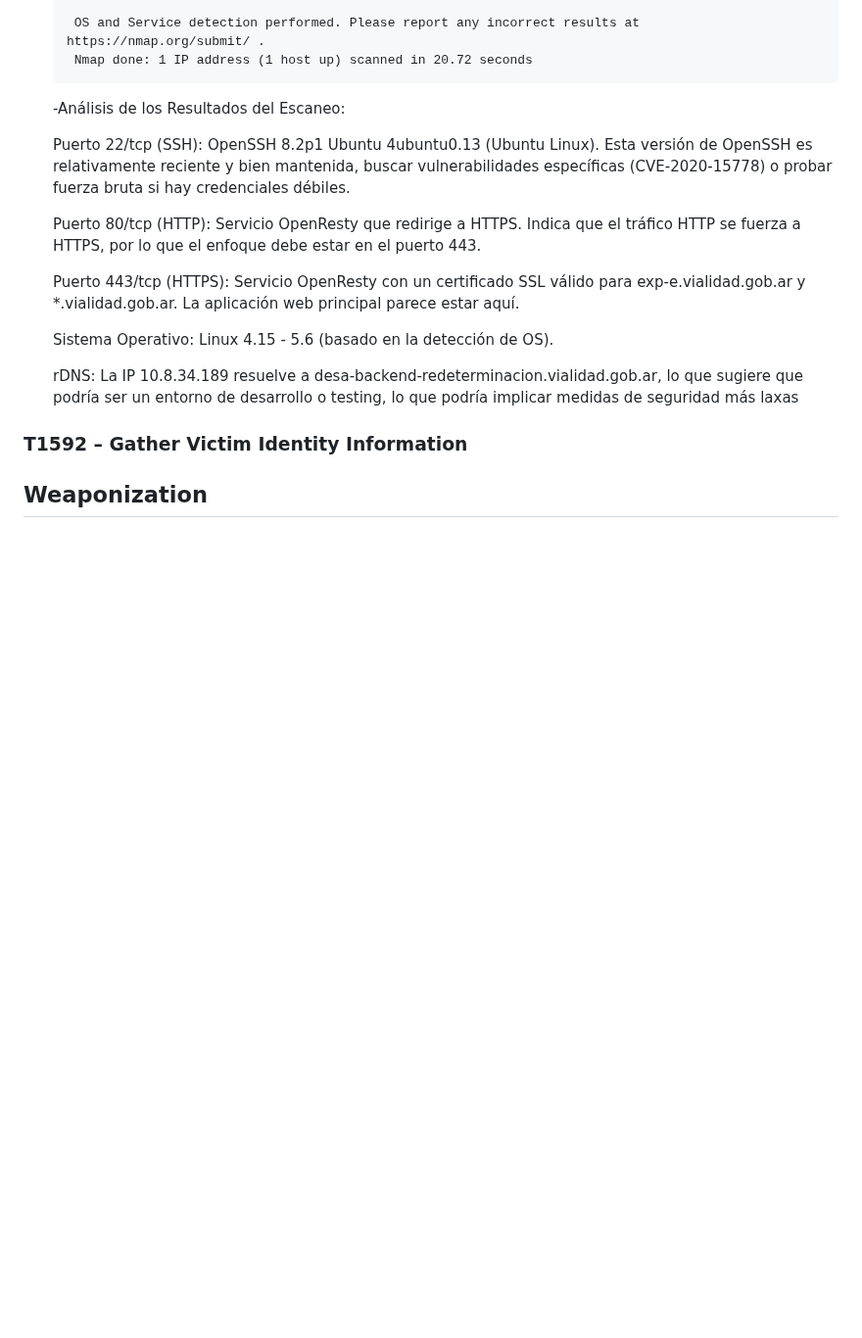
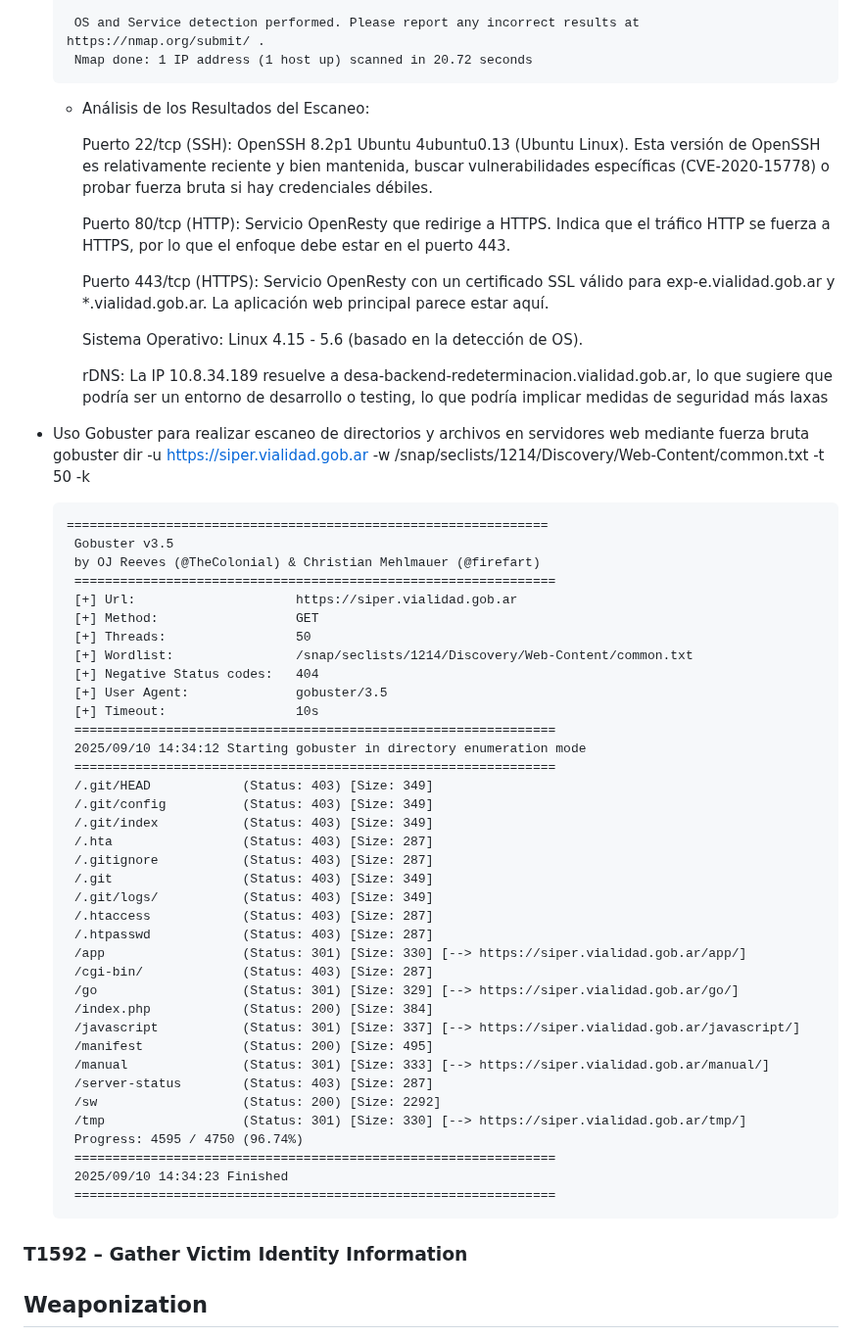
Before and after one commit to dvazquez1981/ceiot_base, a Markdown page: CIBS/ejercicio_1_ciberkillchain_ataque/entrega.md, the part around the change. Shown at 98% size. Rendered like a GitHub page; blank space fills up the shorter version.

````diff
--- a/CIBS/ejercicio_1_ciberkillchain_ataque/entrega.md
+++ b/CIBS/ejercicio_1_ciberkillchain_ataque/entrega.md
@@ -83,7 +83,7 @@ Diego Anibal Vazquez
    OS and Service detection performed. Please report any incorrect results at https://nmap.org/submit/ .
    Nmap done: 1 IP address (1 host up) scanned in 20.72 seconds
    ```
-  -Análisis de los Resultados del Escaneo:
+  - Análisis de los Resultados del Escaneo:
 
      Puerto 22/tcp (SSH): OpenSSH 8.2p1 Ubuntu 4ubuntu0.13 (Ubuntu Linux). Esta versión de OpenSSH es relativamente reciente y bien mantenida, buscar vulnerabilidades específicas (CVE-2020-15778) o probar fuerza bruta si hay credenciales débiles.
 
@@ -94,6 +94,49 @@ Diego Anibal Vazquez
      Sistema Operativo: Linux 4.15 - 5.6 (basado en la detección de OS).
 
      rDNS: La IP 10.8.34.189 resuelve a desa-backend-redeterminacion.vialidad.gob.ar, lo que sugiere que podría ser un entorno de desarrollo o testing, lo que podría implicar medidas de seguridad más laxas
+
+ - Uso Gobuster para realizar escaneo de directorios y archivos en servidores web mediante fuerza bruta
+   gobuster dir -u https://siper.vialidad.gob.ar -w /snap/seclists/1214/Discovery/Web-Content/common.txt -t 50 -k
+   ```text
+   ===============================================================
+    Gobuster v3.5
+    by OJ Reeves (@TheColonial) & Christian Mehlmauer (@firefart)
+    ===============================================================
+    [+] Url:                     https://siper.vialidad.gob.ar
+    [+] Method:                  GET
+    [+] Threads:                 50
+    [+] Wordlist:                /snap/seclists/1214/Discovery/Web-Content/common.txt
+    [+] Negative Status codes:   404
+    [+] User Agent:              gobuster/3.5
+    [+] Timeout:                 10s
+    ===============================================================
+    2025/09/10 14:34:12 Starting gobuster in directory enumeration mode
+    ===============================================================
+    /.git/HEAD            (Status: 403) [Size: 349]
+    /.git/config          (Status: 403) [Size: 349]
+    /.git/index           (Status: 403) [Size: 349]
+    /.hta                 (Status: 403) [Size: 287]
+    /.gitignore           (Status: 403) [Size: 287]
+    /.git                 (Status: 403) [Size: 349]
+    /.git/logs/           (Status: 403) [Size: 349]
+    /.htaccess            (Status: 403) [Size: 287]
+    /.htpasswd            (Status: 403) [Size: 287]
+    /app                  (Status: 301) [Size: 330] [--> https://siper.vialidad.gob.ar/app/]
+    /cgi-bin/             (Status: 403) [Size: 287]
+    /go                   (Status: 301) [Size: 329] [--> https://siper.vialidad.gob.ar/go/]
+    /index.php            (Status: 200) [Size: 384]
+    /javascript           (Status: 301) [Size: 337] [--> https://siper.vialidad.gob.ar/javascript/]
+    /manifest             (Status: 200) [Size: 495]
+    /manual               (Status: 301) [Size: 333] [--> https://siper.vialidad.gob.ar/manual/]
+    /server-status        (Status: 403) [Size: 287]
+    /sw                   (Status: 200) [Size: 2292]
+    /tmp                  (Status: 301) [Size: 330] [--> https://siper.vialidad.gob.ar/tmp/]
+    Progress: 4595 / 4750 (96.74%)
+    ===============================================================
+    2025/09/10 14:34:23 Finished
+    ===============================================================
+   ```
+
 
 ### T1592 – Gather Victim Identity Information
 
````
